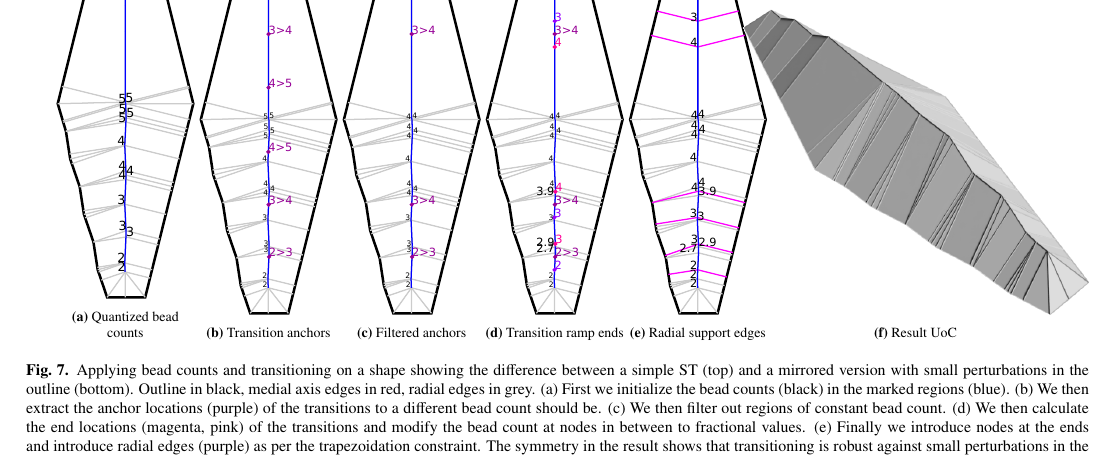
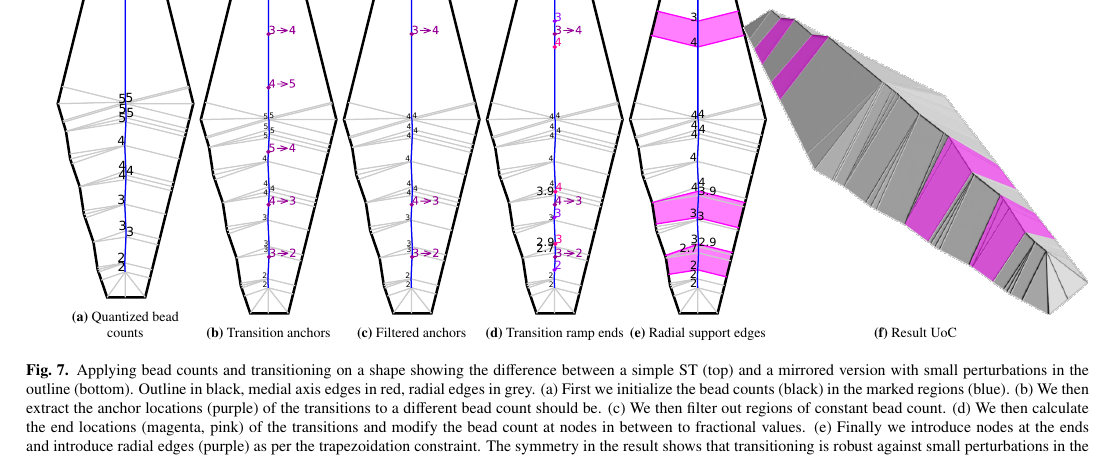
Before and after one commit to BagelOrb/variable_width_paper, a LaTeX paper (0_main.tex, which reads 4_method.tex): part of page 6 of 17, cut so that both start at the same text. Compiled offline with pdfLaTeX.

Commit message:
new transitioning figure

```diff
--- a/4_method.tex
+++ b/4_method.tex
@@ -442,7 +442,7 @@ and then introduce ramps to smoothly transition from $n$ to $n+1$ using fraction
 \caption{Radial support edges}\label{beading_transitioning_filtering__transitions_applied}
 \end{subfigure}
 \begin{subfigure}{.27\textwidth}
-\hspace*{-.5cm}\includegraphics[width=1.2\columnwidth]{sources/method/beading_transitioning_filtering__result_uoc.png}
+\hspace*{-.5cm}\includegraphics[width=1.2\columnwidth]{sources/method/beading_transitioning_filtering__result_uoc.pdf}
 \caption{Result UoC}\label{beading_transitioning_filtering__result_uoc}
 \end{subfigure}
 \caption{
```
Also changed, not shown: sources/method/beading_transitioning_filtering.svg, sources/method/beading_transitioning_filtering__bead_count.pdf, sources/method/beading_transitioning_filtering__filtered.pdf, sources/method/beading_transitioning_filtering__result_uoc.pdf (added), sources/method/beading_transitioning_filtering__transition_ends.pdf, sources/method/beading_transitioning_filtering__transition_mids.pdf, sources/method/beading_transitioning_filtering__transitions_applied.pdf.
